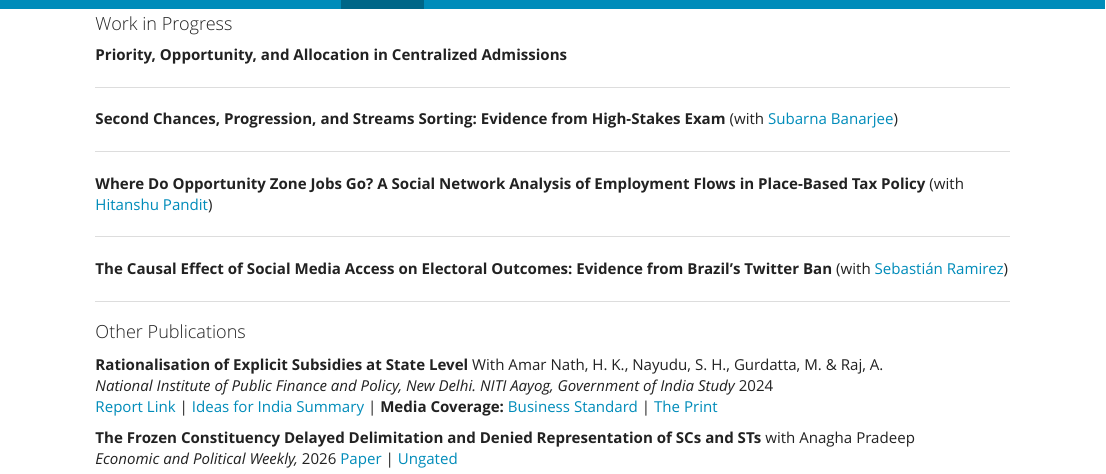
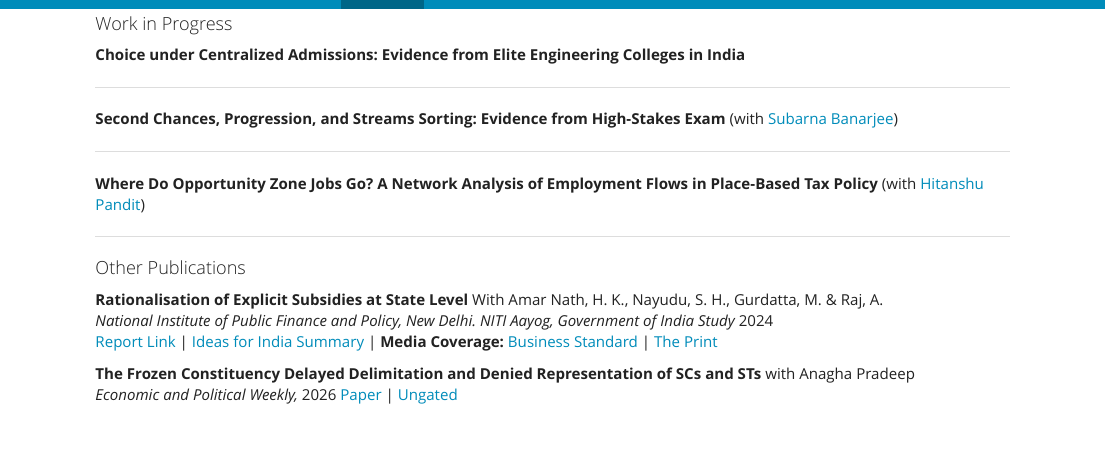
Before and after one commit to narayankishan/narayankishan.github.io, an R Markdown document (research.Rmd): the page in a window 1100 px wide, from its top. The pictures show the output file research.html that the author committed with the source, opened offline; library style sheets and scripts come from the installed R packages.

Commit message:
update research

```diff
--- a/research.Rmd
+++ b/research.Rmd
@@ -9,7 +9,7 @@ knitr::opts_chunk$set(echo = FALSE)
 
 #### Work in Progress
 
-**Priority, Opportunity, and Allocation in Centralized Admissions**
+**Choice under Centralized Admissions: Evidence from Elite Engineering Colleges in India**
 
 ---
 
@@ -17,11 +17,7 @@ knitr::opts_chunk$set(echo = FALSE)
 
 ---
 
-**Where Do Opportunity Zone Jobs Go? A Social Network Analysis of Employment Flows in Place-Based Tax Policy** (with [Hitanshu Pandit](https://www.hitanshupandit.com/))
-
----
-
-**The Causal Effect of Social Media Access on Electoral Outcomes: Evidence from Brazil's Twitter Ban** (with [Sebastián Ramirez](https://cssh.northeastern.edu/student/sebastian-ramirez/))
+**Where Do Opportunity Zone Jobs Go? A Network Analysis of Employment Flows in Place-Based Tax Policy** (with [Hitanshu Pandit](https://www.hitanshupandit.com/))
 
 ---
 
```
Also changed, not shown: research.html.
